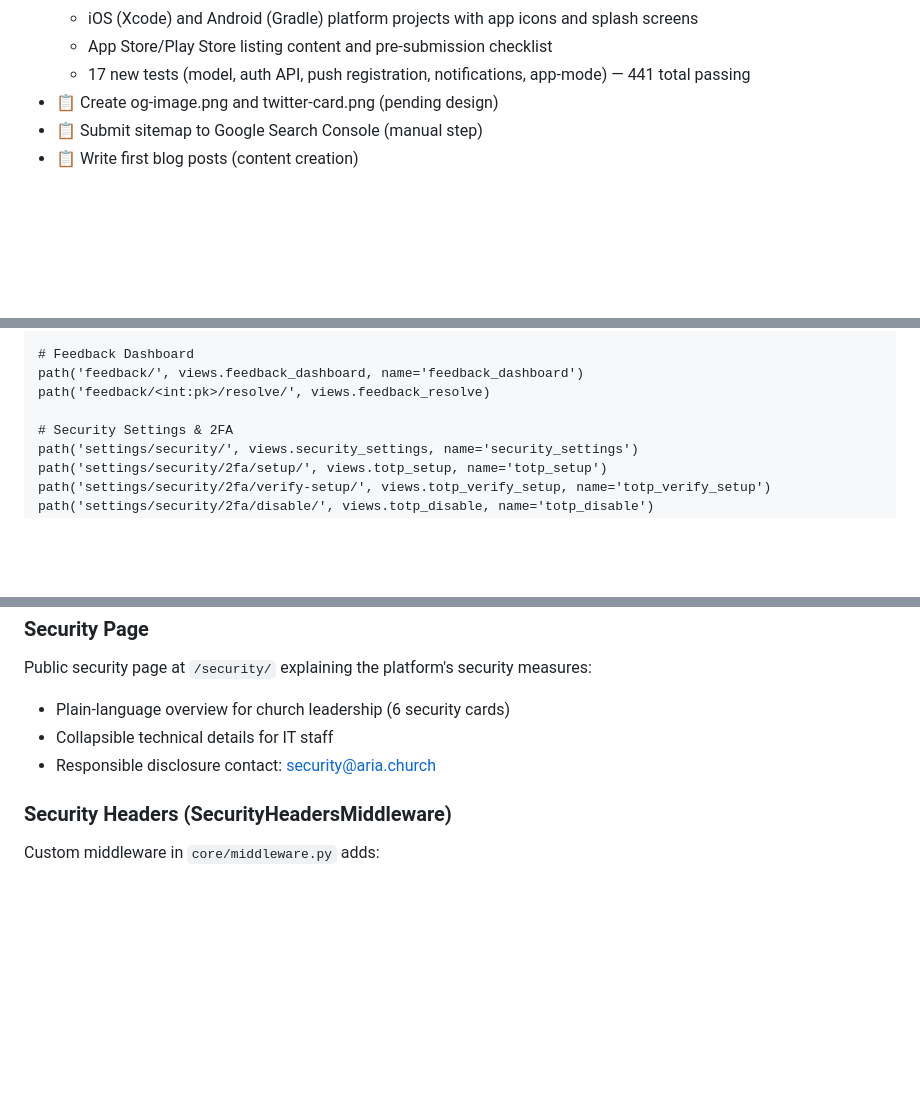
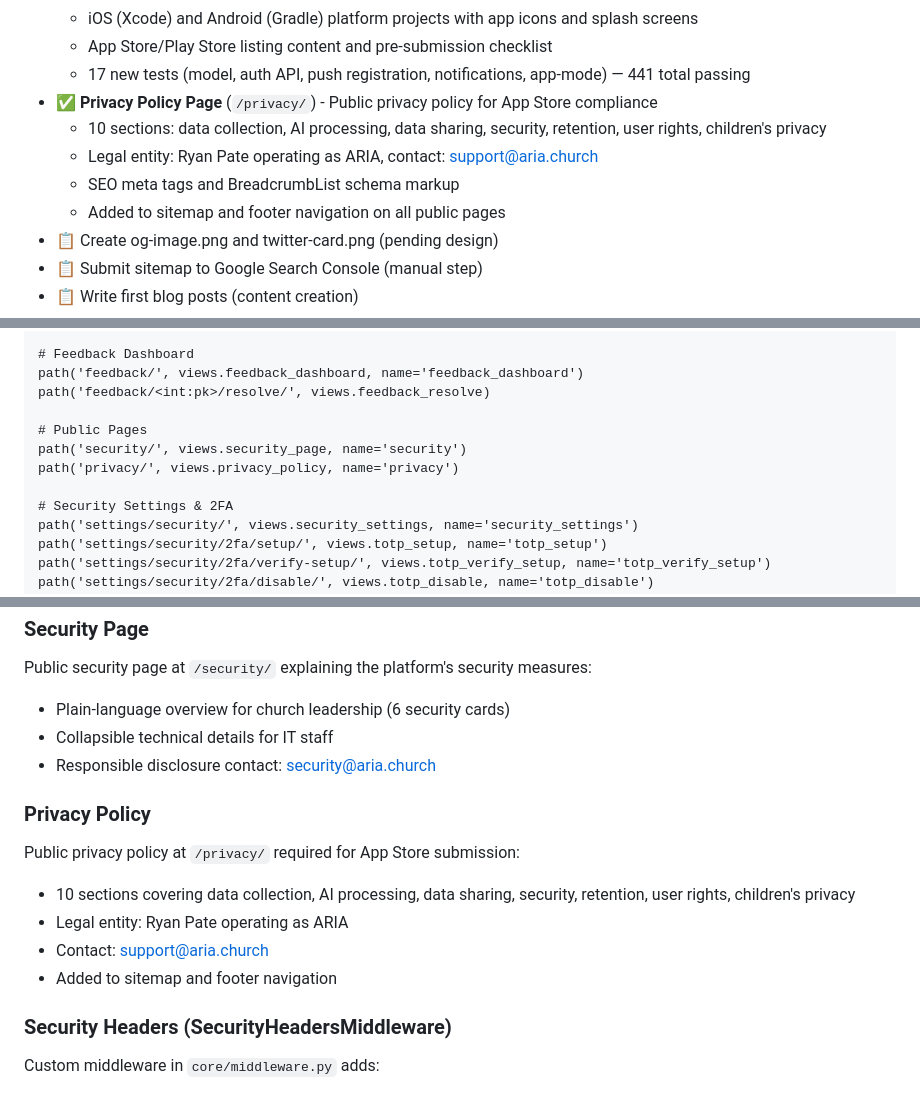
Before and after one commit to ryanpate/CHAgent, a Markdown page: CLAUDE.md, 3 parts joined by grey strips. GitHub-like rendering; blank space fills up the shorter version.

Commit message:
docs: update CLAUDE.md with privacy policy page
Co-Authored-By: Claude Opus 4.6 <noreply@anthropic.com>

```diff
--- a/CLAUDE.md
+++ b/CLAUDE.md
@@ -92,6 +92,11 @@ Last Updated: February 24, 2026
   - iOS (Xcode) and Android (Gradle) platform projects with app icons and splash screens
   - App Store/Play Store listing content and pre-submission checklist
   - 17 new tests (model, auth API, push registration, notifications, app-mode) — 441 total passing
+- ✅ **Privacy Policy Page** (`/privacy/`) - Public privacy policy for App Store compliance
+  - 10 sections: data collection, AI processing, data sharing, security, retention, user rights, children's privacy
+  - Legal entity: Ryan Pate operating as ARIA, contact: support@aria.church
+  - SEO meta tags and BreadcrumbList schema markup
+  - Added to sitemap and footer navigation on all public pages
 - 📋 Create og-image.png and twitter-card.png (pending design)
 - 📋 Submit sitemap to Google Search Console (manual step)
 - 📋 Write first blog posts (content creation)
@@ -717,6 +723,10 @@ path('followups/<int:pk>/delete/', views.followup_delete)
 path('feedback/', views.feedback_dashboard, name='feedback_dashboard')
 path('feedback/<int:pk>/resolve/', views.feedback_resolve)
 
+# Public Pages
+path('security/', views.security_page, name='security')
+path('privacy/', views.privacy_policy, name='privacy')
+
 # Security Settings & 2FA
 path('settings/security/', views.security_settings, name='security_settings')
 path('settings/security/2fa/setup/', views.totp_setup, name='totp_setup')
@@ -1306,6 +1317,14 @@ Public security page at `/security/` explaining the platform's security measures
 - Collapsible technical details for IT staff
 - Responsible disclosure contact: security@aria.church
 
+### Privacy Policy
+
+Public privacy policy at `/privacy/` required for App Store submission:
+- 10 sections covering data collection, AI processing, data sharing, security, retention, user rights, children's privacy
+- Legal entity: Ryan Pate operating as ARIA
+- Contact: support@aria.church
+- Added to sitemap and footer navigation
+
 ### Security Headers (SecurityHeadersMiddleware)
 
 Custom middleware in `core/middleware.py` adds:
```
Also changed, not shown: other parts of CLAUDE.md (+8 -2 lines).
